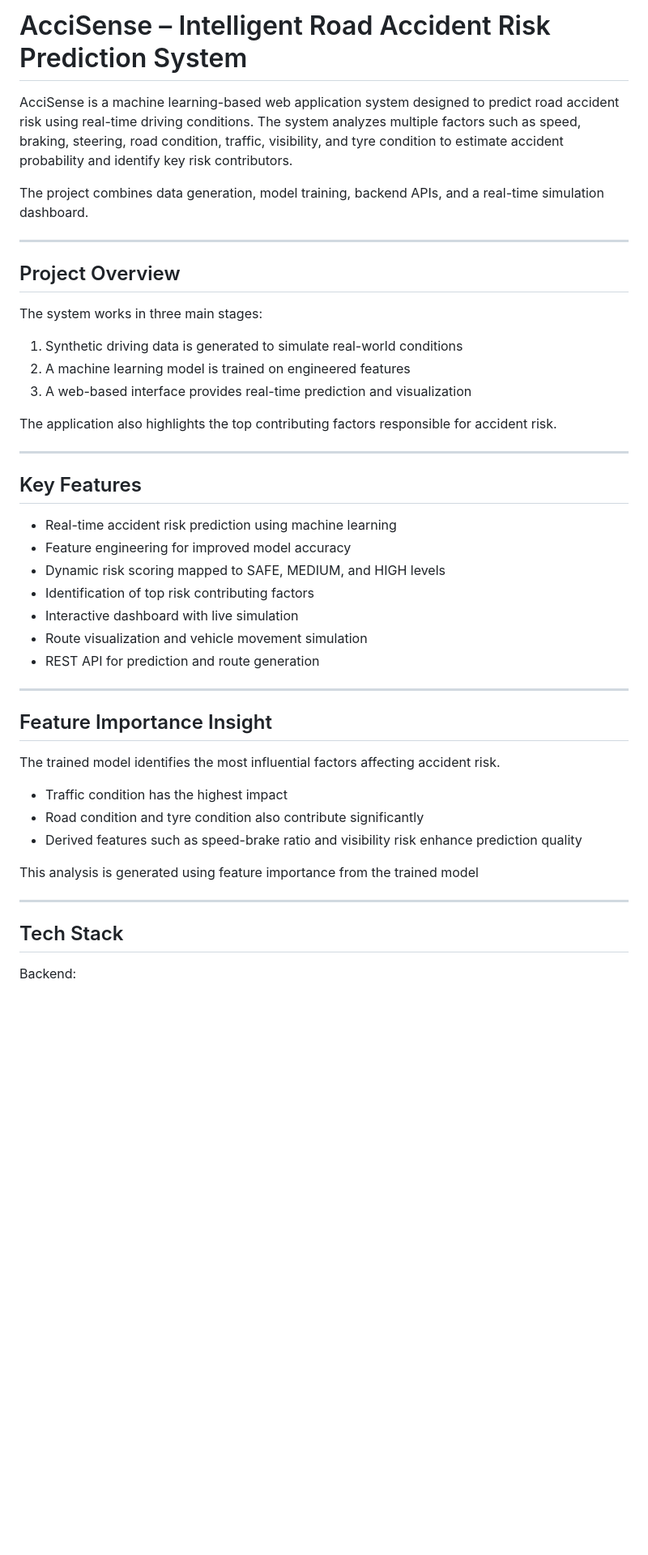
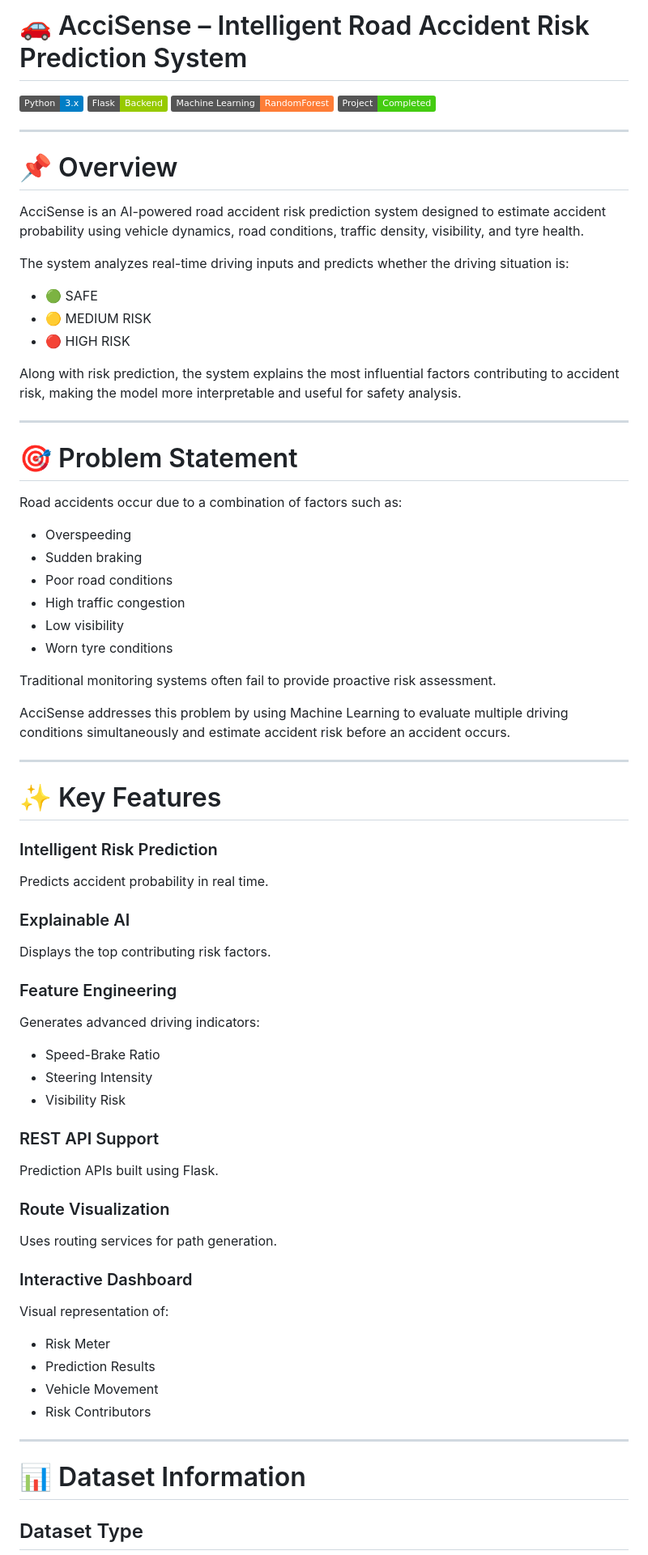
Before and after one commit to shaily27/ACCISENSE, a Markdown page: README.md, the part around one of its changes. Shown at 81% size. Rendered like a GitHub page; badges without logos; blank space fills up the shorter version.

Commit message:
Revise README for improved structure and visuals
Updated README to enhance clarity and presentation with new sections and emojis.

```diff
--- a/README.md
+++ b/README.md
@@ -1,49 +1,81 @@
-# AcciSense – Intelligent Road Accident Risk Prediction System
+# 🚗 AcciSense – Intelligent Road Accident Risk Prediction System
 
-AcciSense is a machine learning-based web application system  designed to predict road accident risk using real-time driving conditions.
-The system analyzes multiple factors such as speed, braking, steering, road condition, traffic, visibility, and tyre condition to estimate accident probability and identify key risk contributors.
-
-The project combines data generation, model training, backend APIs, and a real-time simulation dashboard.
+![Python](https://img.shields.io/badge/Python-3.x-blue)
+![Flask](https://img.shields.io/badge/Flask-Backend-green)
+![Machine Learning](https://img.shields.io/badge/Machine%20Learning-RandomForest-orange)
+![Status](https://img.shields.io/badge/Project-Completed-success)
 
 ---
 
-## Project Overview
+# 📌 Overview
 
-The system works in three main stages:
+AcciSense is an AI-powered road accident risk prediction system designed to estimate accident probability using vehicle dynamics, road conditions, traffic density, visibility, and tyre health.
 
-1. Synthetic driving data is generated to simulate real-world conditions
-2. A machine learning model is trained on engineered features
-3. A web-based interface provides real-time prediction and visualization
+The system analyzes real-time driving inputs and predicts whether the driving situation is:
 
-The application also highlights the top contributing factors responsible for accident risk.
+- 🟢 SAFE
+- 🟡 MEDIUM RISK
+- 🔴 HIGH RISK
+
+Along with risk prediction, the system explains the most influential factors contributing to accident risk, making the model more interpretable and useful for safety analysis.
 
 ---
 
-## Key Features
+# 🎯 Problem Statement
 
-* Real-time accident risk prediction using machine learning
-* Feature engineering for improved model accuracy
-* Dynamic risk scoring mapped to SAFE, MEDIUM, and HIGH levels
-* Identification of top risk contributing factors
-* Interactive dashboard with live simulation
-* Route visualization and vehicle movement simulation
-* REST API for prediction and route generation
+Road accidents occur due to a combination of factors such as:
+
+- Overspeeding
+- Sudden braking
+- Poor road conditions
+- High traffic congestion
+- Low visibility
+- Worn tyre conditions
+
+Traditional monitoring systems often fail to provide proactive risk assessment.
+
+AcciSense addresses this problem by using Machine Learning to evaluate multiple driving conditions simultaneously and estimate accident risk before an accident occurs.
 
 ---
 
-## Feature Importance Insight
+# ✨ Key Features
 
-The trained model identifies the most influential factors affecting accident risk.
+### Intelligent Risk Prediction
 
-* Traffic condition has the highest impact
-* Road condition and tyre condition also contribute significantly
-* Derived features such as speed-brake ratio and visibility risk enhance prediction quality
+Predicts accident probability in real time.
 
-This analysis is generated using feature importance from the trained model
+### Explainable AI
+
+Displays the top contributing risk factors.
+
+### Feature Engineering
+
+Generates advanced driving indicators:
+
+- Speed-Brake Ratio
+- Steering Intensity
+- Visibility Risk
+
+### REST API Support
+
+Prediction APIs built using Flask.
+
+### Route Visualization
+
+Uses routing services for path generation.
+
+### Interactive Dashboard
+
+Visual representation of:
+
+- Risk Meter
+- Prediction Results
+- Vehicle Movement
+- Risk Contributors
 
 ---
 
-## Tech Stack
+# 📊 Dataset Information
 
-Backend:
+## Dataset Type
 
```
Also changed, not shown: other parts of README.md (+276 -97 lines).
